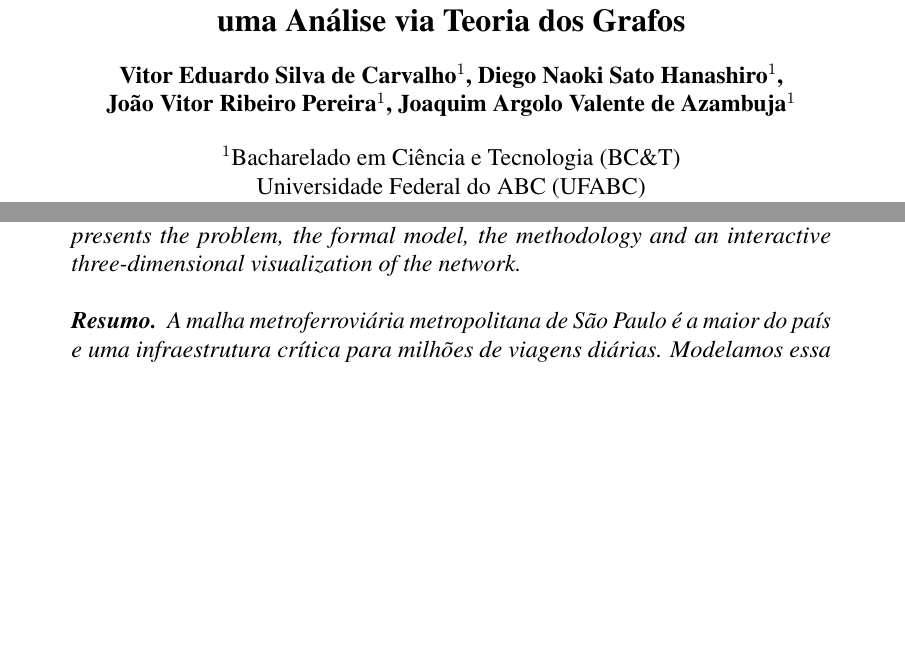
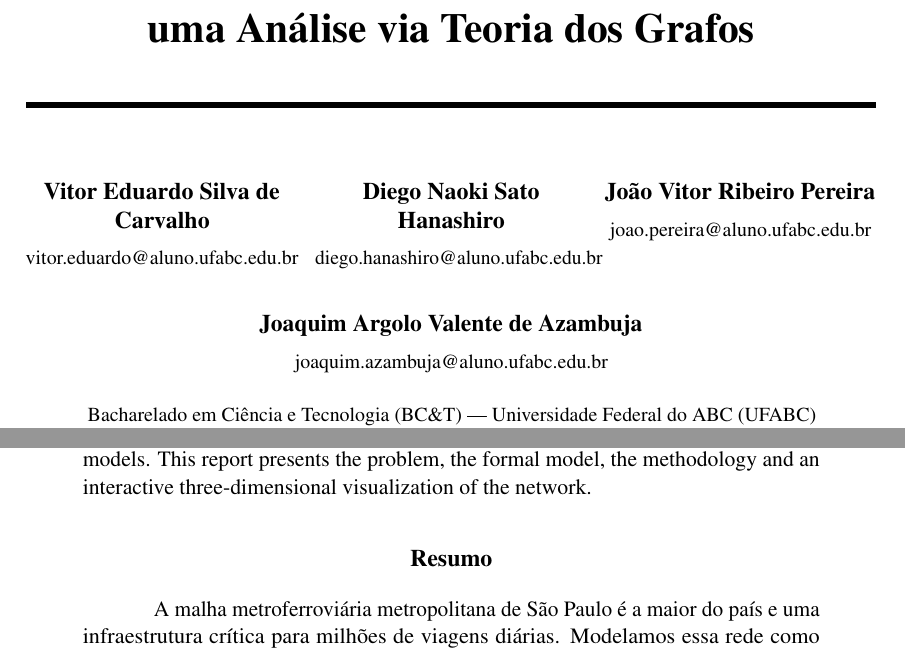
Before and after one commit to VitorCarvalho67/GrafosMetroSP, a LaTeX paper (artigo.tex): two parts of page 1 of 10, joined at a grey line, cut so that both start at the same text, the shorter picture padded with empty space. Compiled offline with pdfLaTeX.

Commit message:
Add abstract and author information to artigo.tex; update figures and add new screenshot

```diff
--- a/artigo.tex
+++ b/artigo.tex
@@ -33,4 +51,3 @@
 
 \begin{document}
 
-\maketitle
@@ -37,3 +60,39 @@
+   uma Análise via Teoria dos Grafos\par}
+  \vspace{12pt}
+  \noindent\rule{\textwidth}{3pt} % Linha inferior
+\end{center}
+
+\vspace{20pt}
+
+% ---- Autores em grade (3 + 1), cada um com e-mail individual ----
+\begin{center}
+  \begin{minipage}[t]{0.32\textwidth}\centering
+    \textbf{Vitor Eduardo Silva de Carvalho}\\[4pt]
+    {\footnotesize vitor.eduardo@aluno.ufabc.edu.br}
+  \end{minipage}\hfill
+  \begin{minipage}[t]{0.32\textwidth}\centering
+    \textbf{Diego Naoki Sato Hanashiro}\\[4pt]
+    {\footnotesize diego.hanashiro@aluno.ufabc.edu.br}
+  \end{minipage}\hfill
+  \begin{minipage}[t]{0.32\textwidth}\centering
+    \textbf{João Vitor Ribeiro Pereira}\\[4pt]
+    {\footnotesize joao.pereira@aluno.ufabc.edu.br}
+  \end{minipage}
+
+  \vspace{16pt}
+
+  \begin{minipage}[t]{0.45\textwidth}\centering
+    \textbf{Joaquim Argolo Valente de Azambuja}\\[4pt]
+    {\footnotesize joaquim.azambuja@aluno.ufabc.edu.br}
+  \end{minipage}
+\end{center}
+
+\vspace{8pt}
+{\centering\footnotesize
+  Bacharelado em Ciência e Tecnologia (BC\&T) --- Universidade Federal do ABC (UFABC)\\
+  Av.\ dos Estados, 5001 --- 09210-580 --- Santo André --- SP --- Brasil\par}
+
+\vspace{16pt}
 
 \begin{abstract}
   The metropolitan rail network of São Paulo is the largest of its kind in
```
Also changed, not shown: viz_screenshot-1.png (added), viz_screenshot.png, artigo.tex (34 more changed lines), 1 other file.
